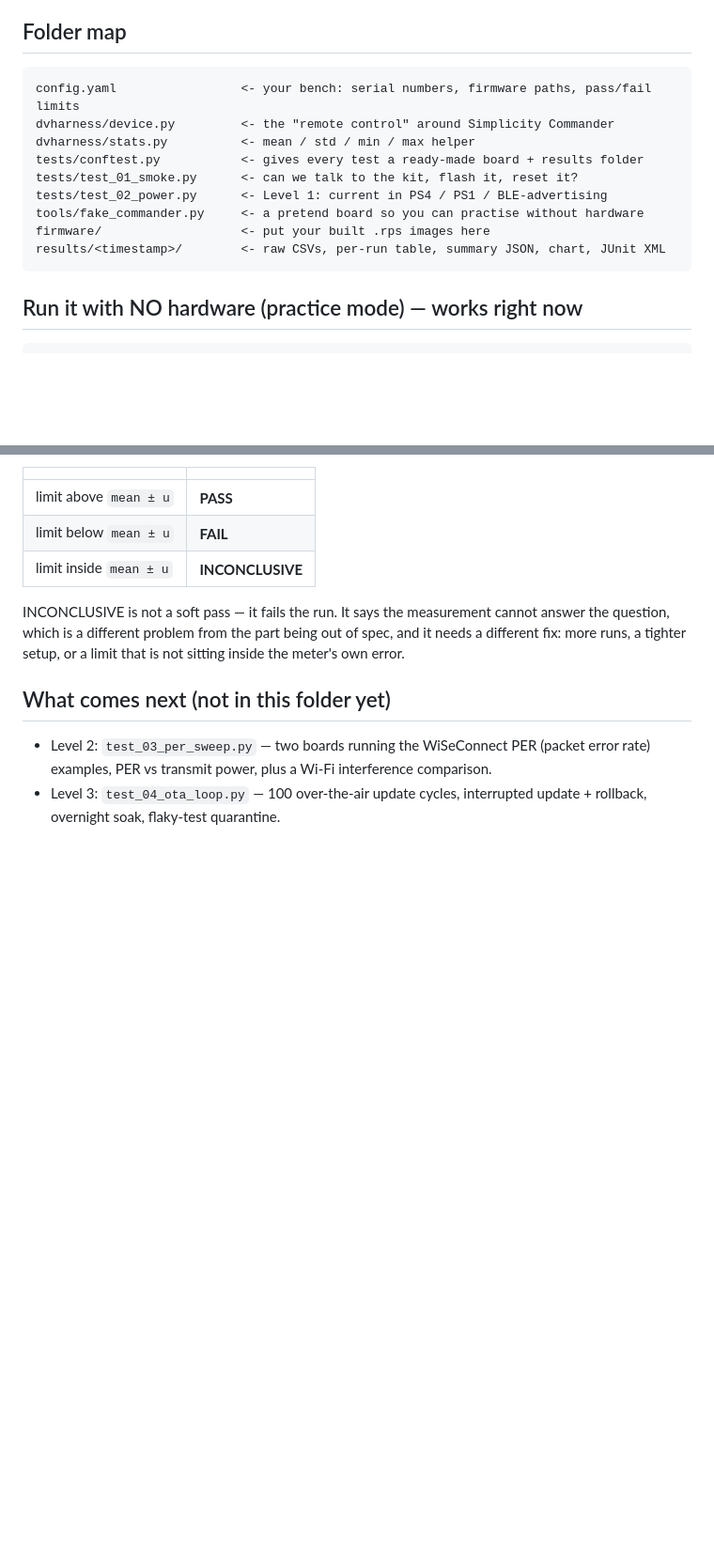
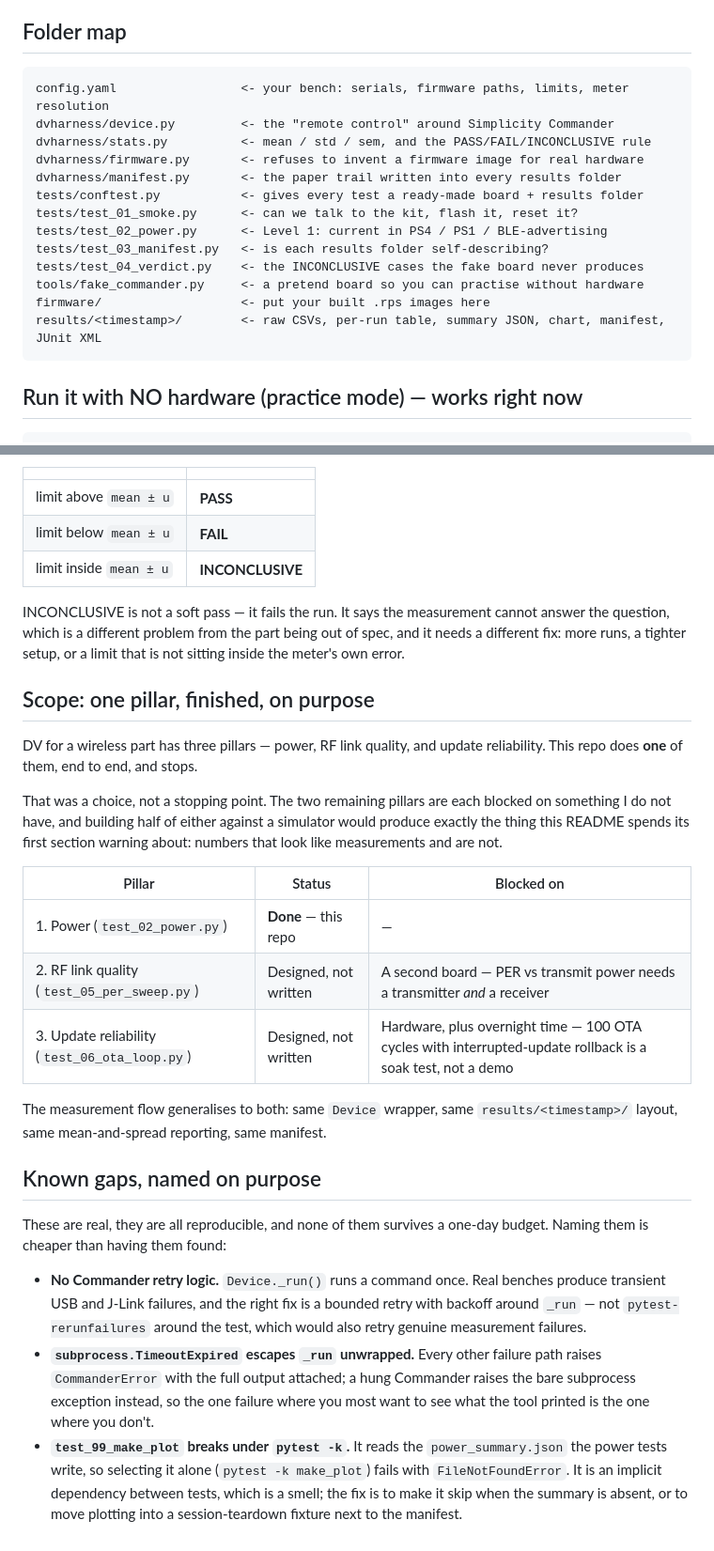
Before and after one commit to m0hiith/siwx917-dv-harness, a Markdown page: README.md, 2 parts joined by grey strips. Shown at 94% size. Drawn GitHub-style; blank space fills up the shorter version.

Commit message:
README: deliberate scope, and the gaps named on purpose
Unstated restraint reads as an unfinished repo. Says plainly that DV has
three pillars, that this repo finishes one, and that the other two are each
blocked on something concrete -- pillar 2 on a second board (PER needs a
transmitter and a receiver), pillar 3 on hardware plus overnight time.
Building half of either against the simulator would manufacture exactly the
kind of number the Status section warns about.

Adds a known-gaps section. All three were reproduced before being written
down, not recalled:

- no Commander retry logic in _run()
- subprocess.TimeoutExpired escapes _run unwrapped, so the one failure where
  you most want the tool's output is the one where you don't get it
- test_99_make_plot fails under `pytest -k make_plot` with FileNotFoundError,
  an implicit dependency on the summary the power tests write

Planned filenames renumbered to test_05/test_06 -- the original roadmap
claimed test_03 and test_04, which now exist as the manifest and verdict
tests. Folder map updated for the new modules.

Co-Authored-By: Claude Opus 5 <noreply@anthropic.com>

````diff
--- a/README.md
+++ b/README.md
@@ -28,15 +28,19 @@ cycles. The error bars are the AEM's own resolution, not the simulator's spread
 
 ## Folder map
 ```
-config.yaml                 <- your bench: serial numbers, firmware paths, pass/fail limits
+config.yaml                 <- your bench: serials, firmware paths, limits, meter resolution
 dvharness/device.py         <- the "remote control" around Simplicity Commander
-dvharness/stats.py          <- mean / std / min / max helper
+dvharness/stats.py          <- mean / std / sem, and the PASS/FAIL/INCONCLUSIVE rule
+dvharness/firmware.py       <- refuses to invent a firmware image for real hardware
+dvharness/manifest.py       <- the paper trail written into every results folder
 tests/conftest.py           <- gives every test a ready-made board + results folder
 tests/test_01_smoke.py      <- can we talk to the kit, flash it, reset it?
 tests/test_02_power.py      <- Level 1: current in PS4 / PS1 / BLE-advertising
+tests/test_03_manifest.py   <- is each results folder self-describing?
+tests/test_04_verdict.py    <- the INCONCLUSIVE cases the fake board never produces
 tools/fake_commander.py     <- a pretend board so you can practise without hardware
 firmware/                   <- put your built .rps images here
-results/<timestamp>/        <- raw CSVs, per-run table, summary JSON, chart, JUnit XML
+results/<timestamp>/        <- raw CSVs, per-run table, summary JSON, chart, manifest, JUnit XML
 ```
 
 ## Run it with NO hardware (practice mode) — works right now
@@ -102,9 +106,41 @@ cannot answer the question, which is a different problem from the part being
 out of spec, and it needs a different fix: more runs, a tighter setup, or a
 limit that is not sitting inside the meter's own error.
 
-## What comes next (not in this folder yet)
-- Level 2: `test_03_per_sweep.py` — two boards running the WiSeConnect PER
-  (packet error rate) examples, PER vs transmit power, plus a Wi-Fi
-  interference comparison.
-- Level 3: `test_04_ota_loop.py` — 100 over-the-air update cycles, interrupted
-  update + rollback, overnight soak, flaky-test quarantine.
+## Scope: one pillar, finished, on purpose
+
+DV for a wireless part has three pillars — power, RF link quality, and update
+reliability. This repo does **one** of them, end to end, and stops.
+
+That was a choice, not a stopping point. The two remaining pillars are each
+blocked on something I do not have, and building half of either against a
+simulator would produce exactly the thing this README spends its first section
+warning about: numbers that look like measurements and are not.
+
+| Pillar | Status | Blocked on |
+|---|---|---|
+| 1. Power (`test_02_power.py`) | **Done** — this repo | — |
+| 2. RF link quality (`test_05_per_sweep.py`) | Designed, not written | A second board — PER vs transmit power needs a transmitter *and* a receiver |
+| 3. Update reliability (`test_06_ota_loop.py`) | Designed, not written | Hardware, plus overnight time — 100 OTA cycles with interrupted-update rollback is a soak test, not a demo |
+
+The measurement flow generalises to both: same `Device` wrapper, same
+`results/<timestamp>/` layout, same mean-and-spread reporting, same manifest.
+
+## Known gaps, named on purpose
+
+These are real, they are all reproducible, and none of them survives a
+one-day budget. Naming them is cheaper than having them found:
+
+- **No Commander retry logic.** `Device._run()` runs a command once. Real
+  benches produce transient USB and J-Link failures, and the right fix is a
+  bounded retry with backoff around `_run` — not `pytest-rerunfailures` around
+  the test, which would also retry genuine measurement failures.
+- **`subprocess.TimeoutExpired` escapes `_run` unwrapped.** Every other
+  failure path raises `CommanderError` with the full output attached; a hung
+  Commander raises the bare subprocess exception instead, so the one failure
+  where you most want to see what the tool printed is the one where you don't.
+- **`test_99_make_plot` breaks under `pytest -k`.** It reads the
+  `power_summary.json` the power tests write, so selecting it alone
+  (`pytest -k make_plot`) fails with `FileNotFoundError`. It is an implicit
+  dependency between tests, which is a smell; the fix is to make it skip when
+  the summary is absent, or to move plotting into a session-teardown fixture
+  next to the manifest.
````
